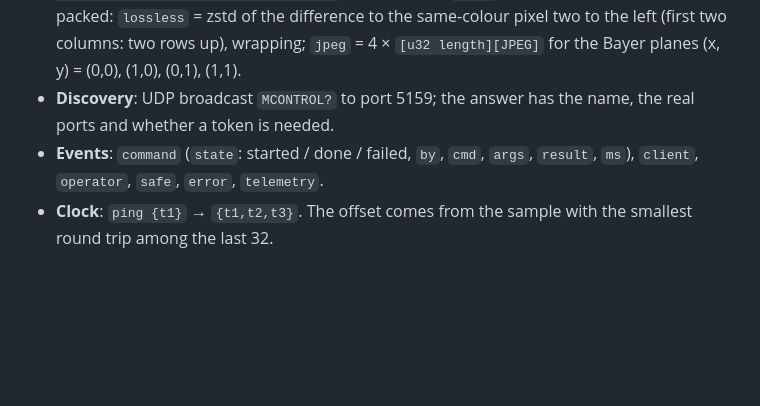
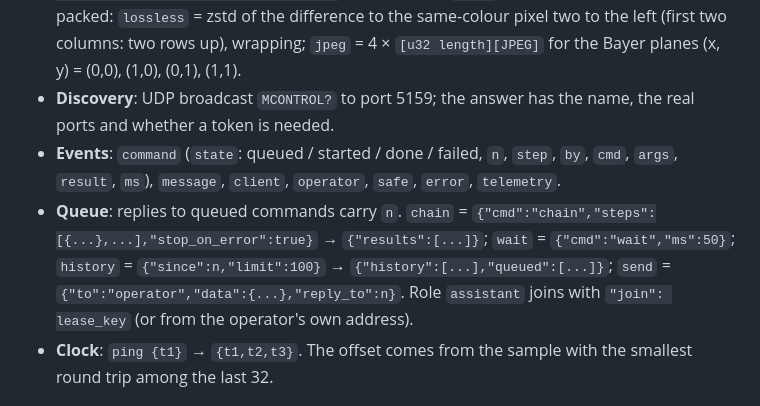
Before and after one commit to andryushonny/MControl, a Markdown page: README.md, the part around one of its changes. Rendered like a GitHub page; blank space fills up the shorter version.

```diff
--- a/README.md
+++ b/README.md
@@ -182,7 +213,8 @@ Each error is an `McError` with a `code`; the server log shows the same codes. G
 * **Control** on TCP 5160: messages `[u32 LE length][u8 kind=1][JSON]`. First `{"cmd":"hello","role":"operator"|"viewer","name":...,"token":...}`, then `{"cmd":..., "id":n, ...}` → `{"id":n,"ok":true,...}` or `{"ok":false,"error":{"code","msg"}}`. Events come as `{"event":...}`.
 * **Data** on TCP 5161: `{"session":..., "want":"raw"|"preview", "codec":"auto"|"lossless"|"jpeg"|"raw", "quality":92}`, then frames `[len][kind=2][u32 header length][header JSON][payload]`. The header's `codec` says how the payload is packed: `lossless` = zstd of the difference to the same-colour pixel two to the left (first two columns: two rows up), wrapping; `jpeg` = 4 × `[u32 length][JPEG]` for the Bayer planes (x, y) = (0,0), (1,0), (0,1), (1,1).
 * **Discovery**: UDP broadcast `MCONTROL?` to port 5159; the answer has the name, the real ports and whether a token is needed.
-* **Events**: `command` (`state`: started / done / failed, `by`, `cmd`, `args`, `result`, `ms`), `client`, `operator`, `safe`, `error`, `telemetry`.
+* **Events**: `command` (`state`: queued / started / done / failed, `n`, `step`, `by`, `cmd`, `args`, `result`, `ms`), `message`, `client`, `operator`, `safe`, `error`, `telemetry`.
+* **Queue**: replies to queued commands carry `n`. `chain` = `{"cmd":"chain","steps":[{...},...],"stop_on_error":true}` → `{"results":[...]}`; `wait` = `{"cmd":"wait","ms":50}`; `history` = `{"since":n,"limit":100}` → `{"history":[...],"queued":[...]}`; `send` = `{"to":"operator","data":{...},"reply_to":n}`. Role `assistant` joins with `"join": lease_key` (or from the operator's own address).
 * **Clock**: `ping {t1}` → `{t1,t2,t3}`. The offset comes from the sample with the smallest round trip among the last 32.
 
 ## Build and test
```
Also changed, not shown: other parts of README.md (+31 -0 lines), CHANGELOG.md (+8 -0 lines), docs/img/queue.png (added), docs/img/server-log.png, 14 other files.
